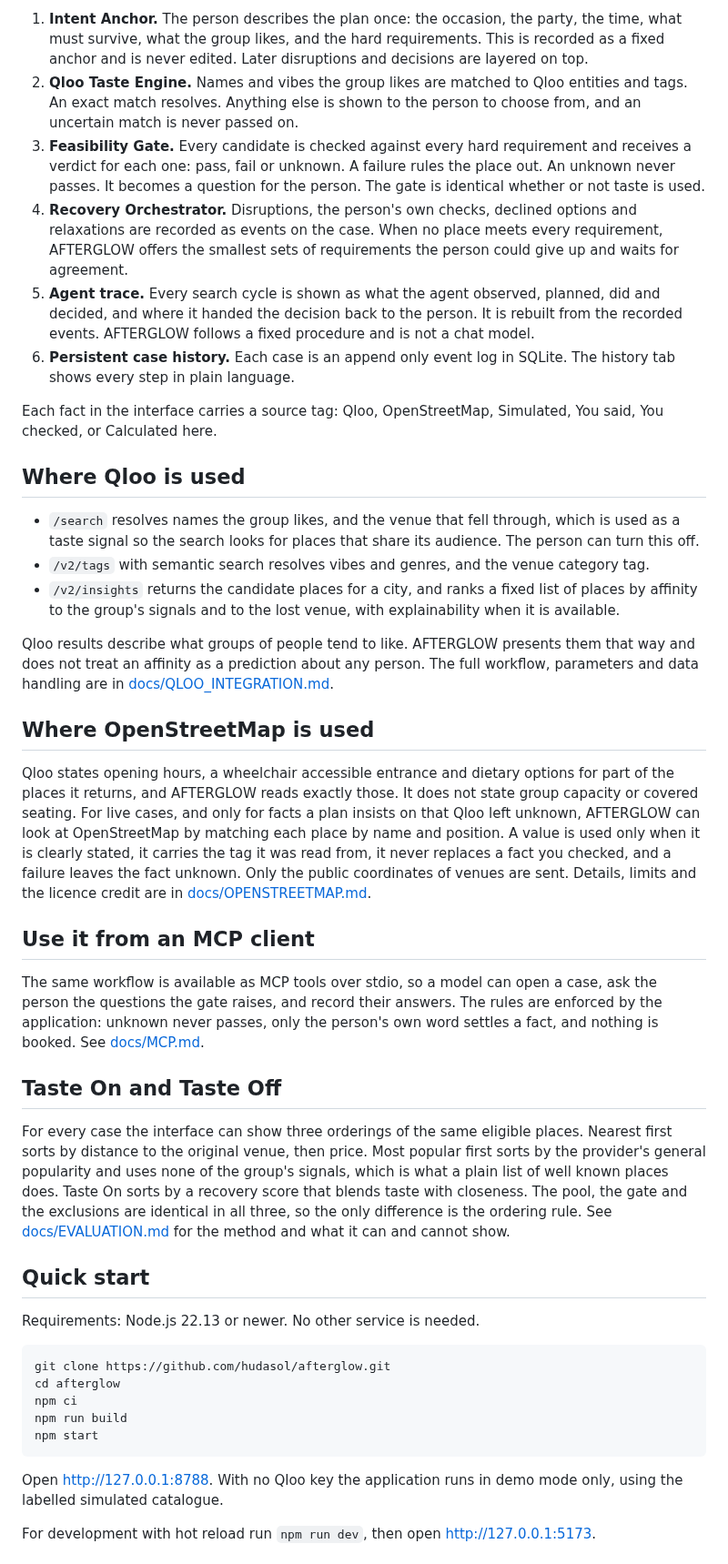
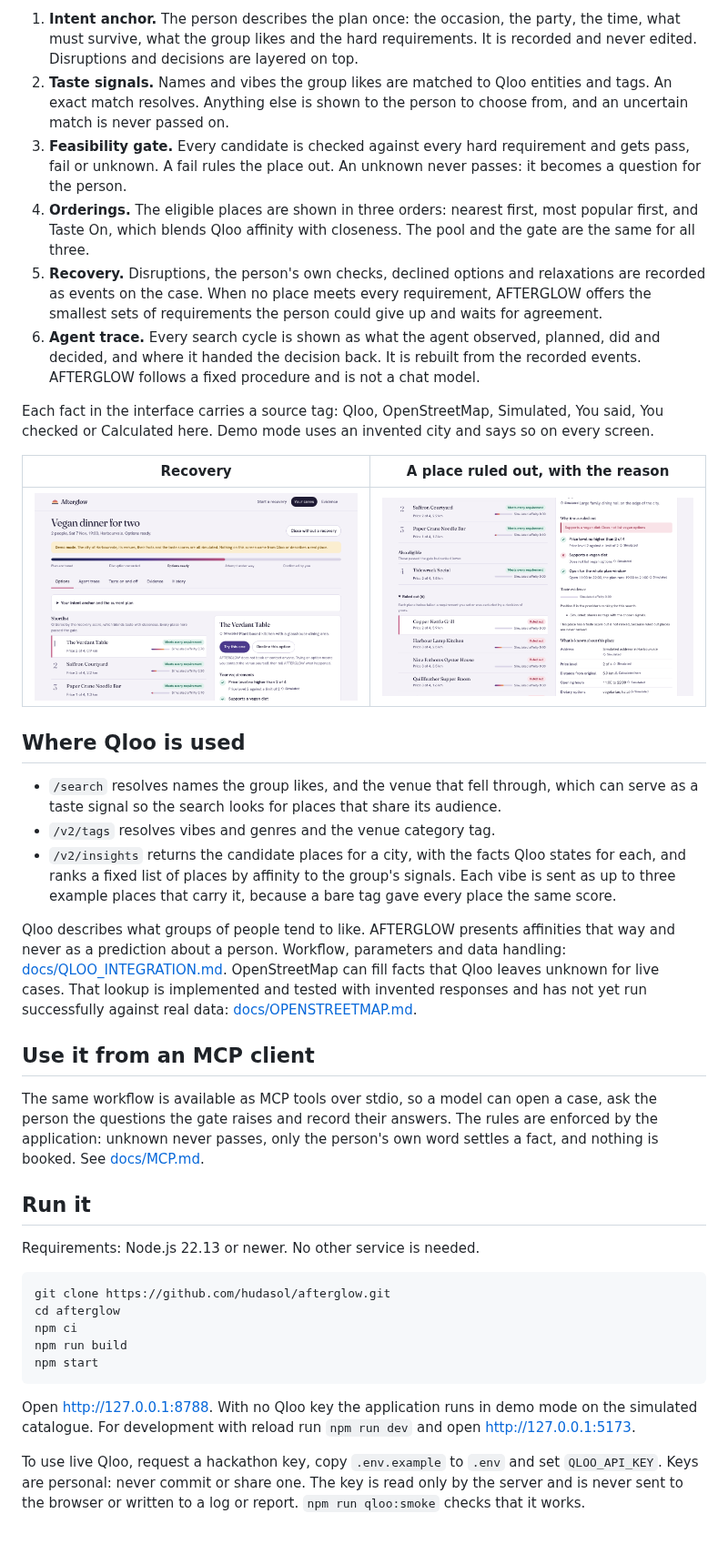
Before and after one commit to hudasol/afterglow, a Markdown page: README.md, the part around one of its changes. Shown at 91% size. Drawn GitHub-style; pictures changed too: docs/screenshots/04-ruled-out.png.

````diff
--- a/README.md
+++ b/README.md
@@ -46,34 +41,30 @@ A plan that falls apart usually ends with a scramble: a list of nearby places ra
 
-1. **Intent Anchor.** The person describes the plan once: the occasion, the party, the time, what must survive, what the group likes, and the hard requirements. This is recorded as a fixed anchor and is never edited. Later disruptions and decisions are layered on top.
-2. **Qloo Taste Engine.** Names and vibes the group likes are matched to Qloo entities and tags. An exact match resolves. Anything else is shown to the person to choose from, and an uncertain match is never passed on.
-3. **Feasibility Gate.** Every candidate is checked against every hard requirement and receives a verdict for each one: pass, fail or unknown. A failure rules the place out. An unknown never passes. It becomes a question for the person. The gate is identical whether or not taste is used.
-4. **Recovery Orchestrator.** Disruptions, the person's own checks, declined options and relaxations are recorded as events on the case. When no place meets every requirement, AFTERGLOW offers the smallest sets of requirements the person could give up and waits for agreement.
-5. **Agent trace.** Every search cycle is shown as what the agent observed, planned, did and decided, and where it handed the decision back to the person. It is rebuilt from the recorded events. AFTERGLOW follows a fixed procedure and is not a chat model.
-6. **Persistent case history.** Each case is an append only event log in SQLite. The history tab shows every step in plain language.
+1. **Intent anchor.** The person describes the plan once: the occasion, the party, the time, what must survive, what the group likes and the hard requirements. It is recorded and never edited. Disruptions and decisions are layered on top.
+2. **Taste signals.** Names and vibes the group likes are matched to Qloo entities and tags. An exact match resolves. Anything else is shown to the person to choose from, and an uncertain match is never passed on.
+3. **Feasibility gate.** Every candidate is checked against every hard requirement and gets pass, fail or unknown. A fail rules the place out. An unknown never passes: it becomes a question for the person.
+4. **Orderings.** The eligible places are shown in three orders: nearest first, most popular first, and Taste On, which blends Qloo affinity with closeness. The pool and the gate are the same for all three.
+5. **Recovery.** Disruptions, the person's own checks, declined options and relaxations are recorded as events on the case. When no place meets every requirement, AFTERGLOW offers the smallest sets of requirements the person could give up and waits for agreement.
+6. **Agent trace.** Every search cycle is shown as what the agent observed, planned, did and decided, and where it handed the decision back. It is rebuilt from the recorded events. AFTERGLOW follows a fixed procedure and is not a chat model.
 
-Each fact in the interface carries a source tag: Qloo, OpenStreetMap, Simulated, You said, You checked, or Calculated here.
+Each fact in the interface carries a source tag: Qloo, OpenStreetMap, Simulated, You said, You checked or Calculated here. Demo mode uses an invented city and says so on every screen.
+
+| Recovery                                                                        | A place ruled out, with the reason                                                           |
+| ------------------------------------------------------------------------------- | -------------------------------------------------------------------------------------------- |
+| ![A shortlist of places that passed the gate](docs/screenshots/03-recovery.png) | ![A place ruled out with the exact requirement it failed](docs/screenshots/04-ruled-out.png) |
 
 ## Where Qloo is used
 
-- `/search` resolves names the group likes, and the venue that fell through, which is used as a taste signal so the search looks for places that share its audience. The person can turn this off.
-- `/v2/tags` with semantic search resolves vibes and genres, and the venue category tag.
-- `/v2/insights` returns the candidate places for a city, and ranks a fixed list of places by affinity to the group's signals and to the lost venue, with explainability when it is available.
+- `/search` resolves names the group likes, and the venue that fell through, which can serve as a taste signal so the search looks for places that share its audience.
+- `/v2/tags` resolves vibes and genres and the venue category tag.
+- `/v2/insights` returns the candidate places for a city, with the facts Qloo states for each, and ranks a fixed list of places by affinity to the group's signals. Each vibe is sent as up to three example places that carry it, because a bare tag gave every place the same score.
 
-Qloo results describe what groups of people tend to like. AFTERGLOW presents them that way and does not treat an affinity as a prediction about any person. The full workflow, parameters and data handling are in [docs/QLOO_INTEGRATION.md](docs/QLOO_INTEGRATION.md).
-
-## Where OpenStreetMap is used
-
-Qloo states opening hours, a wheelchair accessible entrance and dietary options for part of the places it returns, and AFTERGLOW reads exactly those. It does not state group capacity or covered seating. For live cases, and only for facts a plan insists on that Qloo left unknown, AFTERGLOW can look at OpenStreetMap by matching each place by name and position. A value is used only when it is clearly stated, it carries the tag it was read from, it never replaces a fact you checked, and a failure leaves the fact unknown. Only the public coordinates of venues are sent. Details, limits and the licence credit are in [docs/OPENSTREETMAP.md](docs/OPENSTREETMAP.md).
+Qloo describes what groups of people tend to like. AFTERGLOW presents affinities that way and never as a prediction about a person. Workflow, parameters and data handling: [docs/QLOO_INTEGRATION.md](docs/QLOO_INTEGRATION.md). OpenStreetMap can fill facts that Qloo leaves unknown for live cases. That lookup is implemented and tested with invented responses and has not yet run successfully against real data: [docs/OPENSTREETMAP.md](docs/OPENSTREETMAP.md).
 
 ## Use it from an MCP client
 
-The same workflow is available as MCP tools over stdio, so a model can open a case, ask the person the questions the gate raises, and record their answers. The rules are enforced by the application: unknown never passes, only the person's own word settles a fact, and nothing is booked. See [docs/MCP.md](docs/MCP.md).
+The same workflow is available as MCP tools over stdio, so a model can open a case, ask the person the questions the gate raises and record their answers. The rules are enforced by the application: unknown never passes, only the person's own word settles a fact, and nothing is booked. See [docs/MCP.md](docs/MCP.md).
 
-## Taste On and Taste Off
-
-For every case the interface can show three orderings of the same eligible places. Nearest first sorts by distance to the original venue, then price. Most popular first sorts by the provider's general popularity and uses none of the group's signals, which is what a plain list of well known places does. Taste On sorts by a recovery score that blends taste with closeness. The pool, the gate and the exclusions are identical in all three, so the only difference is the ordering rule. See [docs/EVALUATION.md](docs/EVALUATION.md) for the method and what it can and cannot show.
-
-## Quick start
+## Run it
 
 Requirements: Node.js 22.13 or newer. No other service is needed.
 
@@ -85,7 +76,7 @@ npm run build
 npm start
 ```
 
-Open http://127.0.0.1:8788. With no Qloo key the application runs in demo mode only, using the labelled simulated catalogue.
+Open http://127.0.0.1:8788. With no Qloo key the application runs in demo mode on the simulated catalogue. For development with reload run `npm run dev` and open http://127.0.0.1:5173.
 
-For development with hot reload run `npm run dev`, then open http://127.0.0.1:5173.
+To use live Qloo, request a hackathon key, copy `.env.example` to `.env` and set `QLOO_API_KEY`. Keys are personal: never commit or share one. The key is read only by the server and is never sent to the browser or written to a log or report. `npm run qloo:smoke` checks that it works.
 
````
Also changed, not shown: other parts of README.md (+62 -67 lines), docs/screenshots/01-landing.png, docs/screenshots/07-agent-trace.png, docs/screenshots/09-baselines.png (added), 2 other files.
